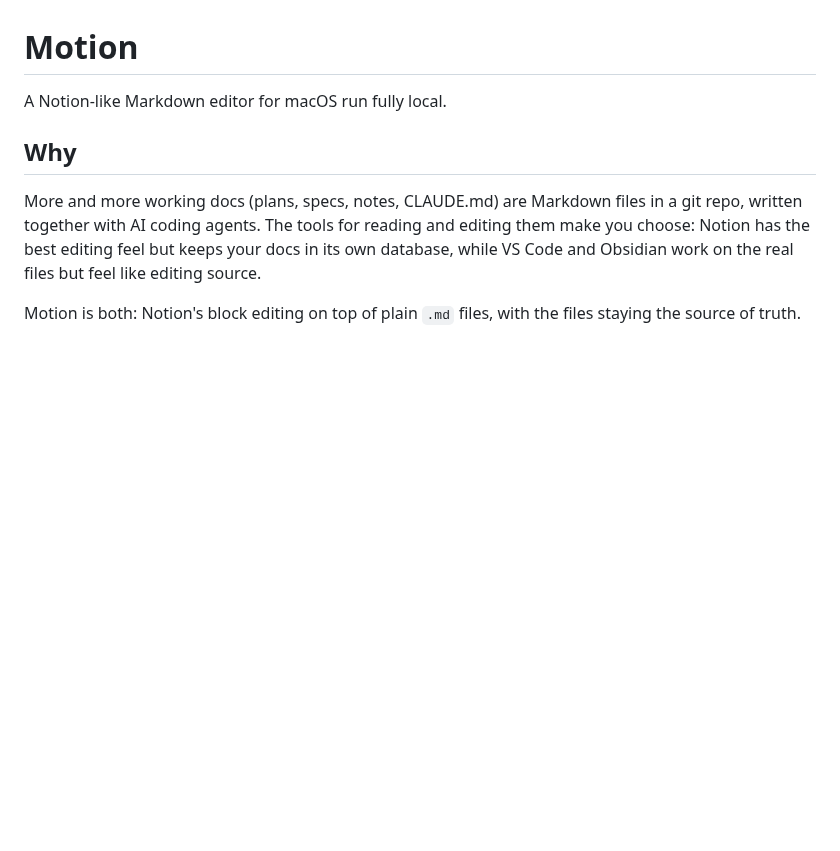
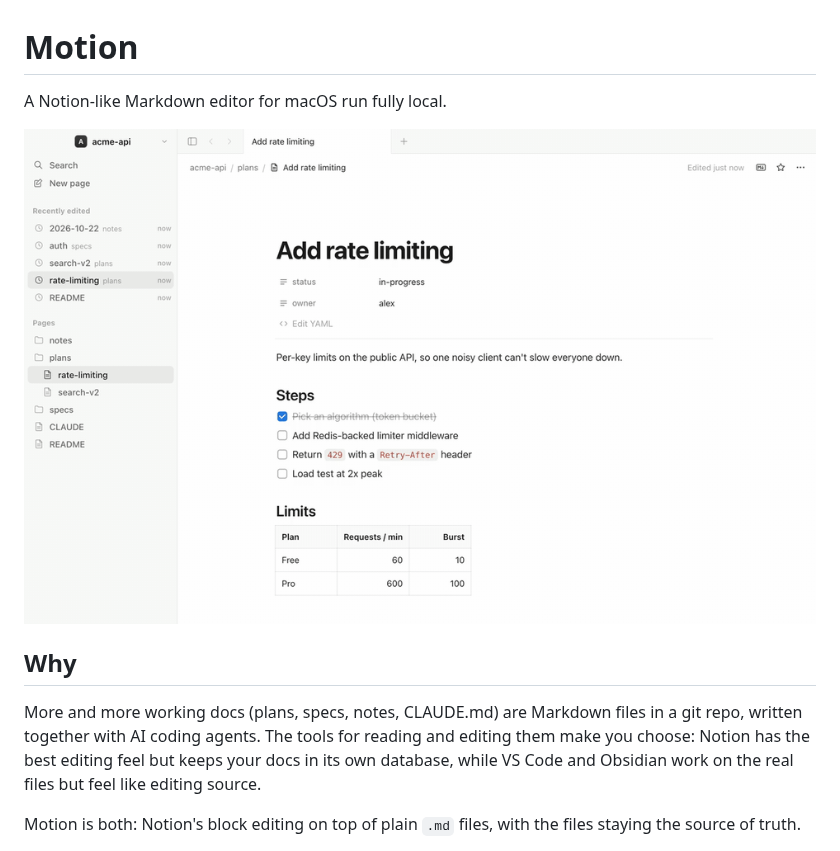
Before and after one commit to earllee/motion, a Markdown page: README.md, the part around the change. Rendered like a GitHub page; pictures changed too: docs/media/demo.gif (added); blank space fills up the shorter version.

```diff
--- a/README.md
+++ b/README.md
@@ -1,6 +1,8 @@
 # Motion
 
 A Notion-like Markdown editor for macOS run fully local.
+
+![Motion: typing a callout, an agent checking off to-dos on disk, then the plain Markdown underneath](docs/media/demo.gif)
 
 ## Why
 
```
Also changed, not shown: docs/media/screenshot.png (added), docs/media/social-preview.png (added), 4 other files.
